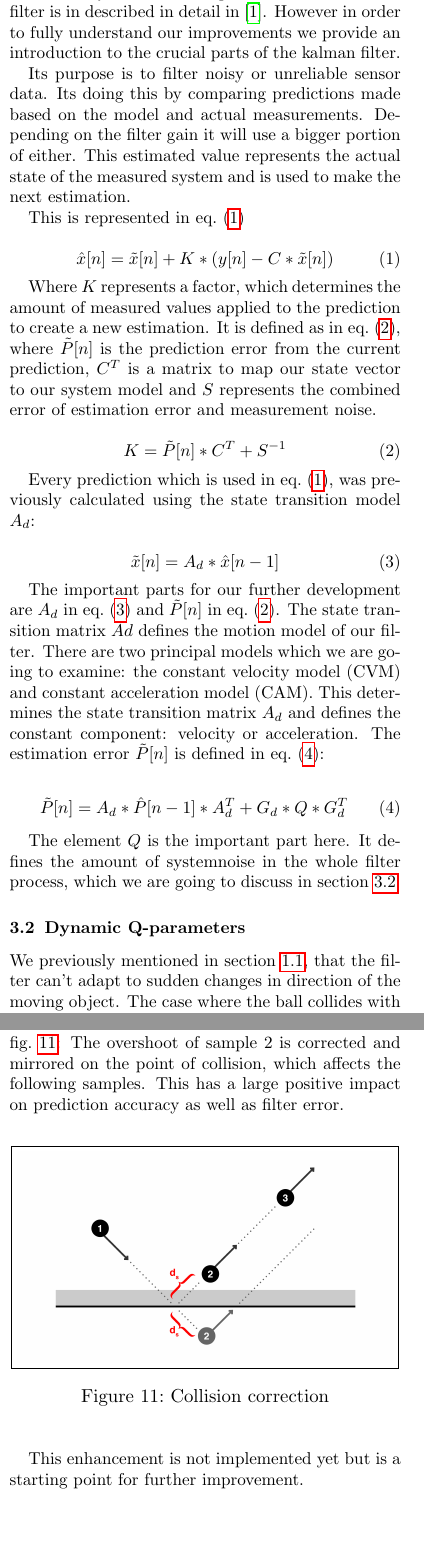
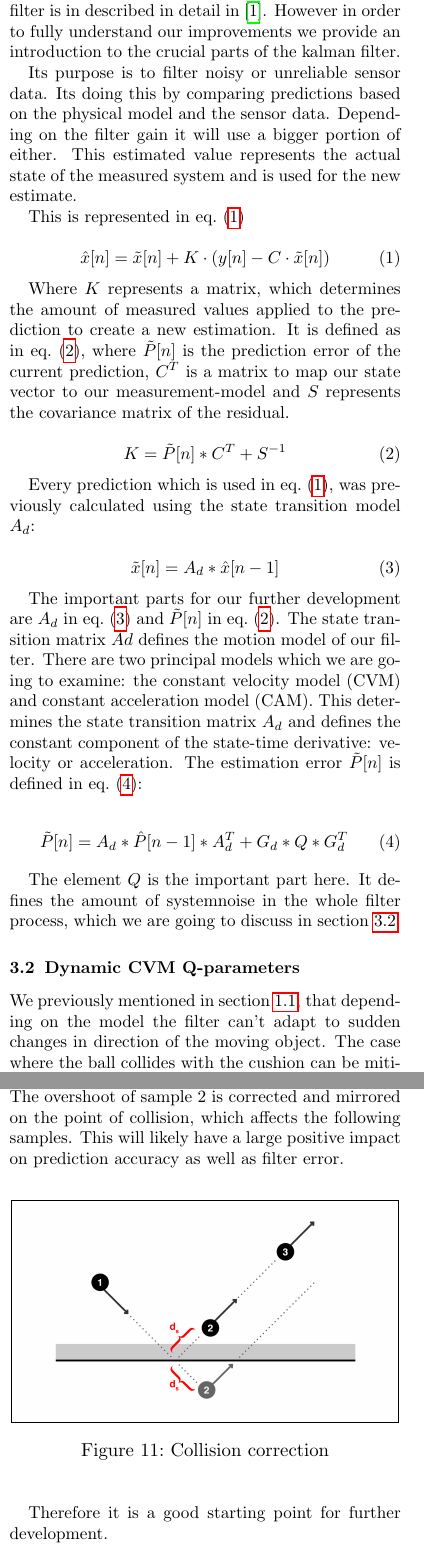
Before and after one commit to hotpot-code/pool-prediction, a LaTeX paper (researchPaper/20200106_researchPaper.tex): two parts of the columns of pages 2 and 5 of 5, joined at a grey line, cut so that both start at the same text. The pictures show the PDF file researchPaper/20200106_researchPaper.pdf that the author committed with the source.

Commit message:
improved text

```diff
--- a/researchPaper/20200106_researchPaper.tex
+++ b/researchPaper/20200106_researchPaper.tex
@@ -153,18 +152,20 @@ the basic implementation in \cref{kalman-basic}. At the end of this section we w
 The basic layout and working mechanism of a kalman filter is in described in detail in \cite{kalman}.
 However in order to fully understand our improvements we provide an introduction to the crucial parts of the kalman filter.
 
-Its purpose is to filter noisy or unreliable sensor data. Its doing this by comparing predictions made based on the model and actual measurements.
-Depending on the filter gain it will use a bigger portion of either. This estimated value represents the actual state of the measured system and is used to make the next estimation.
+Its purpose is to filter noisy or unreliable sensor data.
+Its doing this by comparing predictions based on the physical model and the sensor data.
+Depending on the filter gain it will use a bigger portion of either.
+This estimated value represents the actual state of the measured system and is used for the new estimate.
 
 This is represented in \cref{eq1}
 
 \begin{equation}
     \label{eq1}
-    \hat{x}[n]=\tilde{x}[n]+K*(y[n]-C*\tilde{x}[n])
+    \hat{x}[n]=\tilde{x}[n]+K\cdot(y[n]-C\cdot\tilde{x}[n])
 \end{equation}
 
-Where $K$ represents a factor, which determines the amount of measured values applied to the prediction to create a new estimation. It is defined as in \cref{eq2},
-where $\tilde{P}[n]$ is the prediction error from the current prediction, $C^T$ is a matrix to map our state vector to our system model and $S$ represents the combined error of estimation error and measurement noise.
+Where $K$ represents a matrix, which determines the amount of measured values applied to the prediction to create a new estimation. It is defined as in \cref{eq2},
+where $\tilde{P}[n]$ is the prediction error of the current prediction, $C^T$ is a matrix to map our state vector to our measurement-model and $S$ represents the covariance matrix of the residual.
 
 \begin{equation}
     \label{eq2}
@@ -180,7 +181,7 @@ Every prediction which is used in \cref{eq1}, was previously calculated using th
 
 The important parts for our further development are $A_d$ in \cref{eq3} and $\tilde{P}[n]$ in \cref{eq2}. The state transition matrix $Ad$ defines the motion model of our filter.
 There are two principal models which we are going to examine:
-the constant velocity model (CVM) and constant acceleration model (CAM). This determines the state transition matrix $A_d$ and defines the constant component: velocity or acceleration.
+the constant velocity model (CVM) and constant acceleration model (CAM). This determines the state transition matrix $A_d$ and defines the constant component of the state-time derivative: velocity or acceleration.
 The estimation error $\tilde{P}[n]$ is defined in \cref{eq4}:
 
 \begin{equation}
@@ -190,9 +191,9 @@ The estimation error $\tilde{P}[n]$ is defined in \cref{eq4}:
 
 The element $Q$ is the important part here. It defines the amount of systemnoise in the whole filter process, which we are going to discuss in \cref{dynamic-q}.
 
-\subsection{Dynamic Q-parameters} \label{dynamic-q}
+\subsection{Dynamic CVM Q-parameters} \label{dynamic-q}
 
-We previously mentioned in \cref{intro}, that the filter can't adapt to sudden changes in direction of the moving object.
+We previously mentioned in \cref{intro}, that depending on the model the filter can't adapt to sudden changes in direction of the moving object.
 The case where the ball collides with the cushion can be mitigated by choosing a different values for $Q$ in \cref{eq4} within the crucial time window.
 Thus the filter relies more on the measurement than the estimations. By doing so it can adapt momentarily.
 We implemented a look-up table and constantly check every sample for proximity to a cushion.
@@ -357,7 +358,8 @@ it is more complicated in this case due to the edge cases.
 As seen on \cref{fig:edge-case} the collision between the ball and the cushion is happens between sample 1 and 2.
 The filter detects this and turns the velocity vector as described in \cref{smart-filter}.
 By the time of sample 3 the vector points in the right direction but with a offset. The correct solution however is shown in \cref{fig:edge-case-sol}:
-The overshoot of sample 2 is corrected and mirrored on the point of collision, which affects the following samples. This has a large positive impact on prediction accuracy as well as filter error.
+The overshoot of sample 2 is corrected and mirrored on the point of collision, which affects the following samples.
+This will likely have a large positive impact on prediction accuracy as well as filter error.
 
 \begin{figure}[H]
     \centering
@@ -366,7 +368,7 @@ The overshoot of sample 2 is corrected and mirrored on the point of collision, w
     \label{fig:edge-case-sol}
 \end{figure}
 
-This enhancement is not implemented yet but is a starting point for further improvement.
+Therefore it is a good starting point for further development.
 
 \section{Acknowledgement}
 
```
Also changed, not shown: researchPaper/20200106_researchPaper.pdf, researchPaper/20200106_researchPaper.tex (23 more changed lines).
